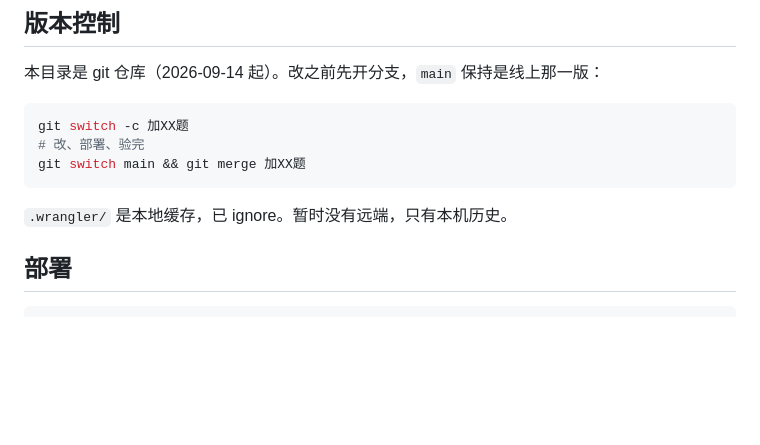
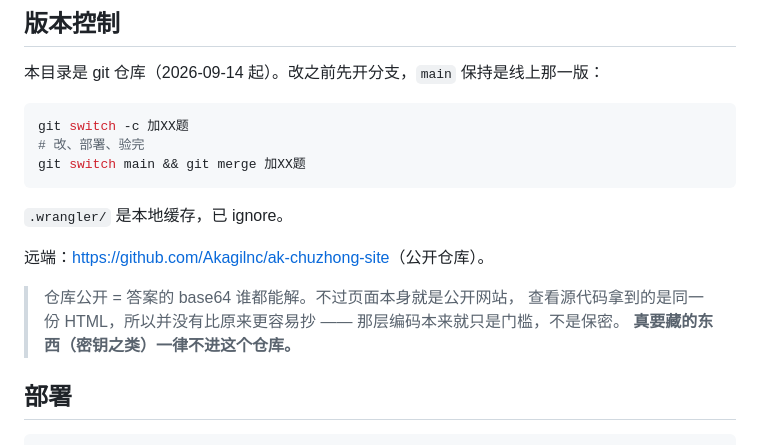
Before and after one commit to Akagilnc/ak-chuzhong-site, a Markdown page: README.md, the part around the change. GitHub-like rendering; blank space fills up the shorter version.

Commit message:
claude: docs: README 记上远端地址，并说明公开仓库对答案编码意味着什么
base64 那层只是门槛不是保密；页面本身就是公开网站，
查看源代码拿到的是同一份 HTML，公开仓库没有让抄答案更容易。
真要藏的东西一律不进仓库。

Co-Authored-By: Claude Opus 5 <noreply@anthropic.com>

````diff
--- a/README.md
+++ b/README.md
@@ -65,7 +65,13 @@ git switch -c 加XX题
 git switch main && git merge 加XX题
 ```
 
-`.wrangler/` 是本地缓存，已 ignore。暂时没有远端，只有本机历史。
+`.wrangler/` 是本地缓存，已 ignore。
+
+远端：<https://github.com/Akagilnc/ak-chuzhong-site>（公开仓库）。
+
+> 仓库公开 = 答案的 base64 谁都能解。不过页面本身就是公开网站，
+> 查看源代码拿到的是同一份 HTML，所以并没有比原来更容易抄 —— 那层编码本来就只是门槛，不是保密。
+> **真要藏的东西（密钥之类）一律不进这个仓库。**
 
 ## 部署
 
````
